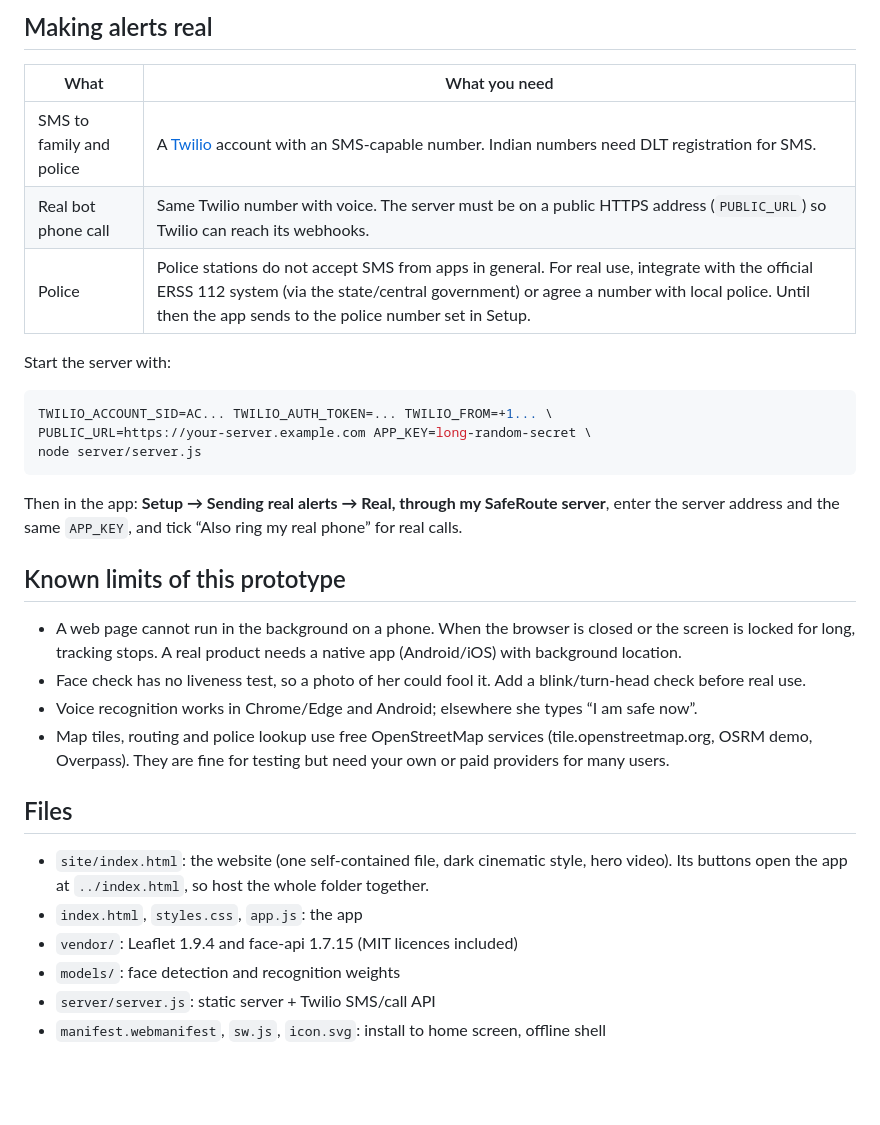
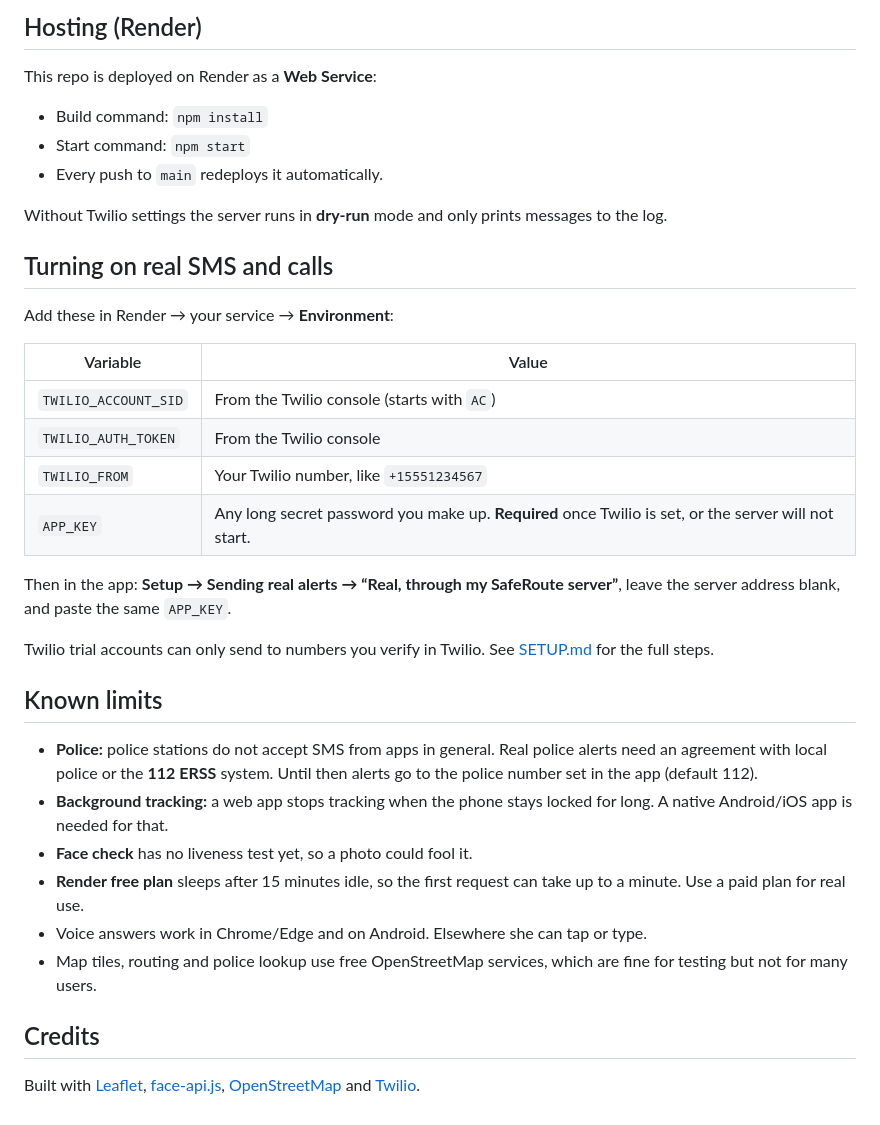
Before and after one commit to rockygamer8340-oss/saferout, a Markdown page: README.md, the part around one of its changes. Drawn GitHub-style; blank space fills up the shorter version.

````diff
--- a/README.md
+++ b/README.md
@@ -25,34 +70,38 @@ Needs Node 18+. No npm install. Without Twilio settings it runs in **dry-run** m
 
-## Making alerts real
+## Hosting (Render)
 
-| What | What you need |
+This repo is deployed on Render as a **Web Service**:
+
+- Build command: `npm install`
+- Start command: `npm start`
+- Every push to `main` redeploys it automatically.
+
+Without Twilio settings the server runs in **dry-run** mode and only prints messages to the log.
+
+## Turning on real SMS and calls
+
+Add these in Render → your service → **Environment**:
+
+| Variable | Value |
 |---|---|
-| SMS to family and police | A [Twilio](https://www.twilio.com) account with an SMS-capable number. Indian numbers need DLT registration for SMS. |
-| Real bot phone call | Same Twilio number with voice. The server must be on a public HTTPS address (`PUBLIC_URL`) so Twilio can reach its webhooks. |
-| Police | Police stations do not accept SMS from apps in general. For real use, integrate with the official ERSS 112 system (via the state/central government) or agree a number with local police. Until then the app sends to the police number set in Setup. |
+| `TWILIO_ACCOUNT_SID` | From the Twilio console (starts with `AC`) |
+| `TWILIO_AUTH_TOKEN` | From the Twilio console |
+| `TWILIO_FROM` | Your Twilio number, like `+15551234567` |
+| `APP_KEY` | Any long secret password you make up. **Required** once Twilio is set, or the server will not start. |
 
-Start the server with:
+Then in the app: **Setup → Sending real alerts → “Real, through my SafeRoute server”**, leave the server address blank, and paste the same `APP_KEY`.
 
-```bash
-TWILIO_ACCOUNT_SID=AC... TWILIO_AUTH_TOKEN=... TWILIO_FROM=+1... \
-PUBLIC_URL=https://your-server.example.com APP_KEY=long-random-secret \
-node server/server.js
-```
+Twilio trial accounts can only send to numbers you verify in Twilio. See [SETUP.md](SETUP.md) for the full steps.
 
-Then in the app: **Setup → Sending real alerts → Real, through my SafeRoute server**, enter the server address and the same `APP_KEY`, and tick “Also ring my real phone” for real calls.
+## Known limits
 
-## Known limits of this prototype
+- **Police:** police stations do not accept SMS from apps in general. Real police alerts need an agreement with local police or the **112 ERSS** system. Until then alerts go to the police number set in the app (default 112).
+- **Background tracking:** a web app stops tracking when the phone stays locked for long. A native Android/iOS app is needed for that.
+- **Face check** has no liveness test yet, so a photo could fool it.
+- **Render free plan** sleeps after 15 minutes idle, so the first request can take up to a minute. Use a paid plan for real use.
+- Voice answers work in Chrome/Edge and on Android. Elsewhere she can tap or type.
+- Map tiles, routing and police lookup use free OpenStreetMap services, which are fine for testing but not for many users.
 
-- A web page cannot run in the background on a phone. When the browser is closed or the screen is locked for long, tracking stops. A real product needs a native app (Android/iOS) with background location.
-- Face check has no liveness test, so a photo of her could fool it. Add a blink/turn-head check before real use.
-- Voice recognition works in Chrome/Edge and Android; elsewhere she types “I am safe now”.
-- Map tiles, routing and police lookup use free OpenStreetMap services (tile.openstreetmap.org, OSRM demo, Overpass). They are fine for testing but need your own or paid providers for many users.
+## Credits
 
-## Files
-
-- `site/index.html`: the website (one self-contained file, dark cinematic style, hero video). Its buttons open the app at `../index.html`, so host the whole folder together.
-- `index.html`, `styles.css`, `app.js`: the app
-- `vendor/`: Leaflet 1.9.4 and face-api 1.7.15 (MIT licences included)
-- `models/`: face detection and recognition weights
-- `server/server.js`: static server + Twilio SMS/call API
-- `manifest.webmanifest`, `sw.js`, `icon.svg`: install to home screen, offline shell
+Built with [Leaflet](https://leafletjs.com), [face-api.js](https://github.com/vladmandic/face-api), [OpenStreetMap](https://www.openstreetmap.org) and [Twilio](https://www.twilio.com).
````
Also changed, not shown: other parts of README.md (+59 -14 lines), SETUP.md (+9 -8 lines).
